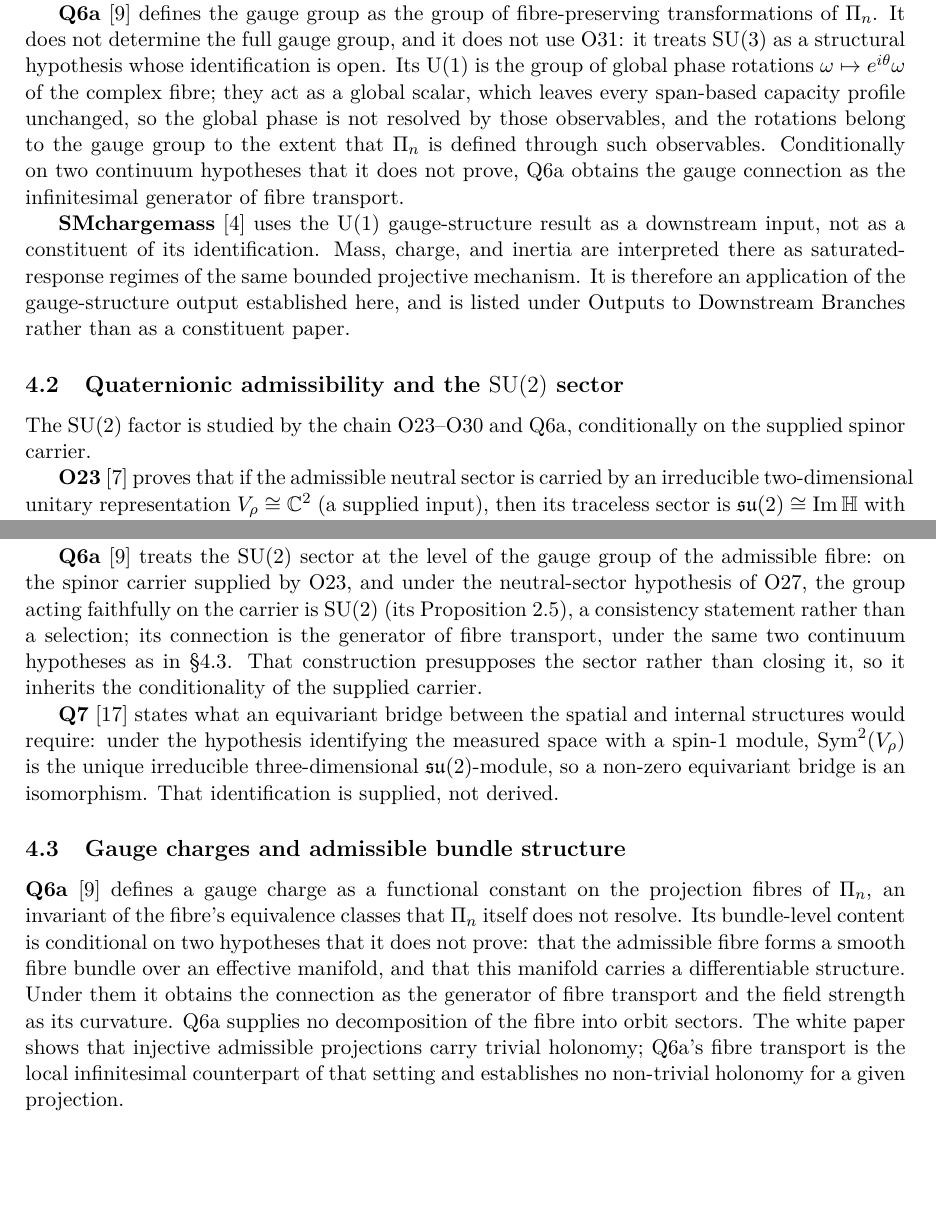
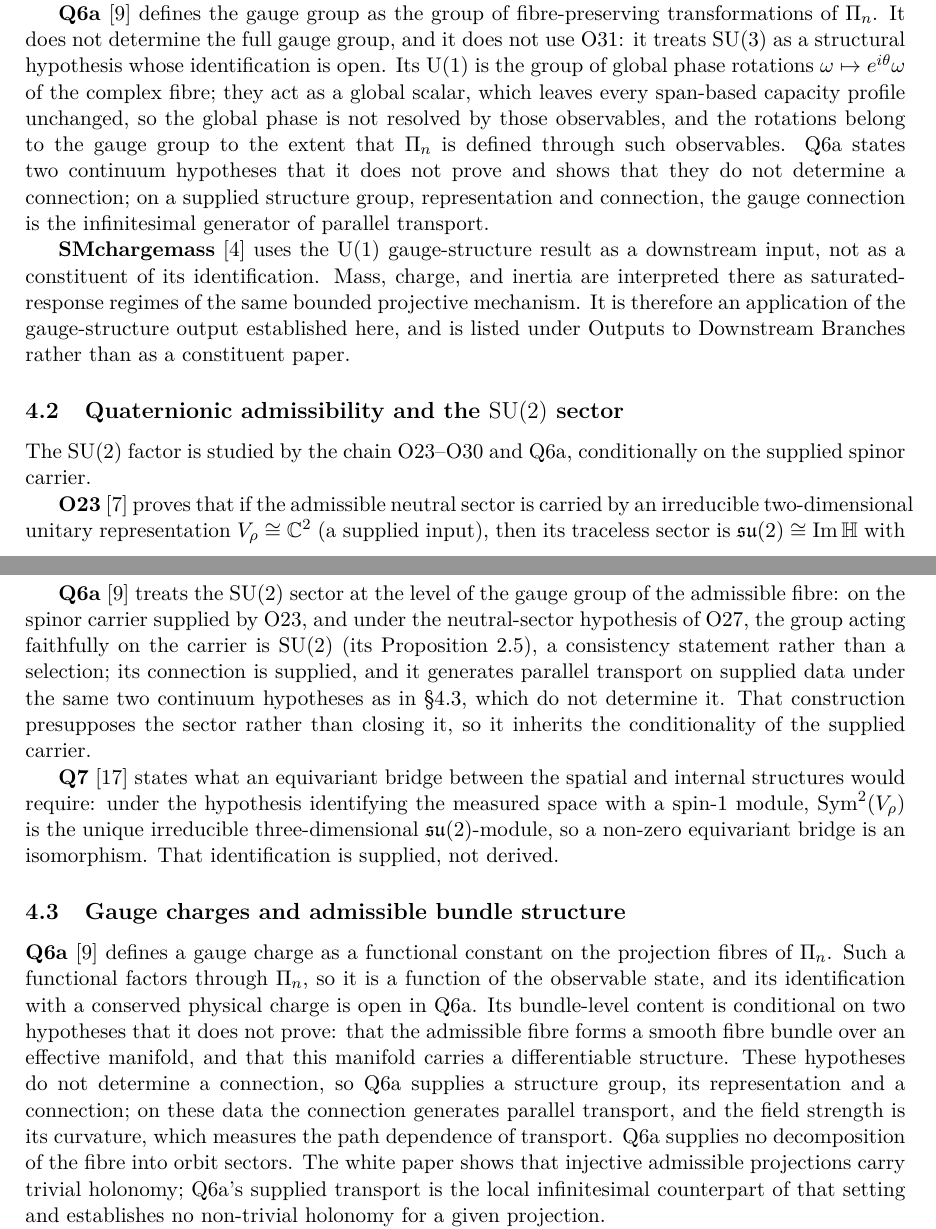
Before and after one commit to Cosmochrony/gauge-structure-note, a LaTeX paper (tex/GaugeStructureNote.tex): two parts of pages 5 and 6 of 13 before the commit and two parts of pages 5 and 6 of 14 after it, joined at a grey line, cut so that both start at the same text, the shorter picture padded with empty space. Compiled offline with pdfLaTeX.

Commit message:
GS-Note 2.3 candidate: align with Q6a 2.6 (fibre-constant charges are functions of the observable state; continuum hypotheses do not determine a connection, which is supplied)

```diff
--- a/tex/GaugeStructureNote.tex
+++ b/tex/GaugeStructureNote.tex
@@ -58,7 +58,7 @@
 \small Independent Researcher\\
 \small \texttt{jerome.beau@cosmochrony.org}}
 
-\date{2026\\[2pt]\small Version 2.2}
+\date{2026\\[2pt]\small Version 2.3}
 
 \begin{document}
 
@@ -313,8 +314,9 @@ open here is not one of their inputs.
       complex fibre; they act as a global scalar, which leaves every span-based capacity profile
       unchanged, so the global phase is not resolved by those observables, and the rotations belong to
       the gauge group to the extent that $\Pi_n$ is defined through such observables.
-      Conditionally on two continuum hypotheses that it does not prove, Q6a obtains the gauge
-      connection as the infinitesimal generator of fibre transport.
+      Q6a states two continuum hypotheses that it does not prove and shows that they do not determine
+      a connection; on a supplied structure group, representation and connection, the gauge connection
+      is the infinitesimal generator of parallel transport.
 
       \textbf{SMchargemass}~\cite{Beau2026e} uses the $\UU(1)$ gauge-structure result as a
       downstream input, not as a constituent of its identification.
@@ -366,9 +368,9 @@ open here is not one of their inputs.
       \textbf{Q6a}~\cite{Beau2026q6a} treats the $\SU(2)$ sector at the level of the gauge group of the
       admissible fibre: on the spinor carrier supplied by O23, and under the neutral-sector
       hypothesis of O27, the group acting faithfully on the carrier is $\SU(2)$ (its
-      Proposition~2.5), a consistency statement rather than a selection; its connection is the
-      generator of fibre transport, under the same two continuum hypotheses as in
-      §\ref{sec:charges}.
+      Proposition~2.5), a consistency statement rather than a selection; its connection is supplied,
+      and it generates parallel transport on supplied data under the same two continuum hypotheses as
+      in §\ref{sec:charges}, which do not determine it.
       That construction presupposes the sector rather than closing it, so it inherits the
       conditionality of the supplied carrier.
 
@@ -382,16 +384,18 @@ open here is not one of their inputs.
       \label{sec:charges}
 
       \textbf{Q6a}~\cite{Beau2026q6a} defines a gauge charge as a functional constant on the
-      projection fibres of $\Pi_n$, an invariant of the fibre's equivalence classes that $\Pi_n$
-      itself does not resolve.
+      projection fibres of $\Pi_n$.
+      Such a functional factors through $\Pi_n$, so it is a function of the observable state, and its
+      identification with a conserved physical charge is open in Q6a.
       Its bundle-level content is conditional on two hypotheses that it does not prove: that the
       admissible fibre forms a smooth fibre bundle over an effective manifold, and that this
       manifold carries a differentiable structure.
-      Under them it obtains the connection as the generator of fibre transport and the field
-      strength as its curvature.
+      These hypotheses do not determine a connection, so Q6a supplies a structure group, its
+      representation and a connection; on these data the connection generates parallel transport, and
+      the field strength is its curvature, which measures the path dependence of transport.
       Q6a supplies no decomposition of the fibre into orbit sectors.
       The white paper shows that injective admissible projections carry trivial holonomy; Q6a's
-      fibre transport is the local infinitesimal counterpart of that setting and establishes no
+      supplied transport is the local infinitesimal counterpart of that setting and establishes no
       non-trivial holonomy for a given projection.
 
       \textbf{Q12}~\cite{Beau2026q12} defines the admissible principal $\Gpi$-bundle for a supplied
```
Also changed, not shown: README.md, tex/GaugeStructureNote.tex (19 more changed lines), 2 other files.
